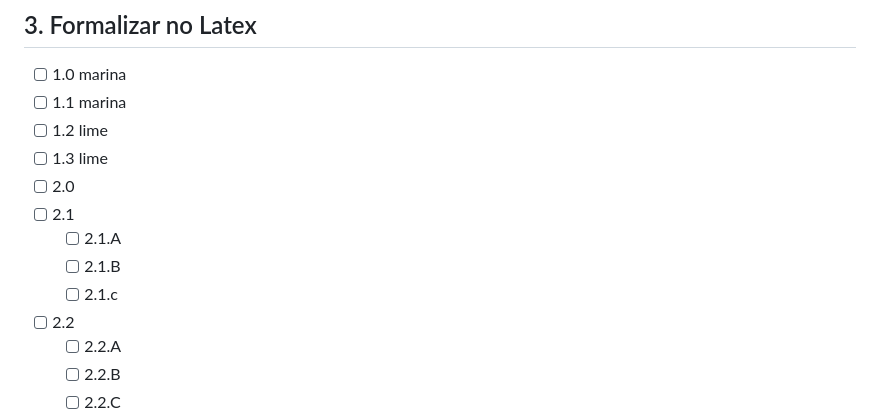
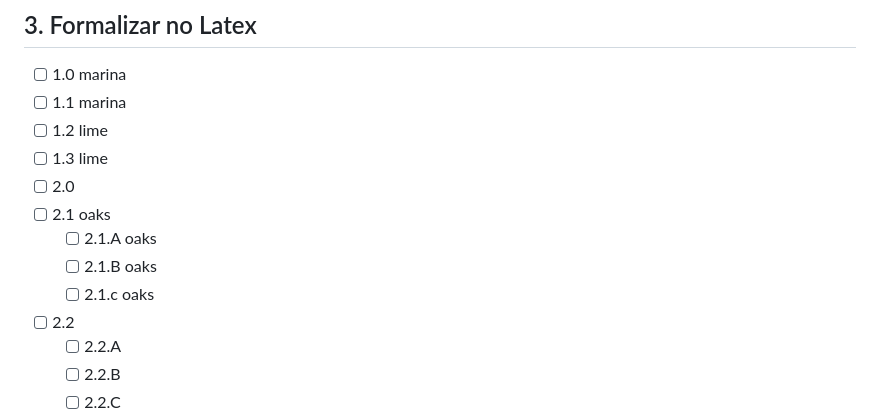
Before and after one commit to vleema/Trabalho-Unidade1-EDB2, a Markdown page: README.md, the part around the change. GitHub-like rendering.

```diff
--- a/README.md
+++ b/README.md
@@ -291,10 +291,10 @@ Se houver a necessidade de criação de um `cmake`, vou atualizar aqui esse tóp
 - [ ] 1.2 lime
 - [ ] 1.3 lime
 - [ ] 2.0
-- [ ] 2.1
-  - [ ] 2.1.A
-  - [ ] 2.1.B
-  - [ ] 2.1.c
+- [ ] 2.1 oaks
+  - [ ] 2.1.A oaks
+  - [ ] 2.1.B oaks
+  - [ ] 2.1.c oaks
 - [ ] 2.2
   - [ ] 2.2.A
   - [ ] 2.2.B
```
